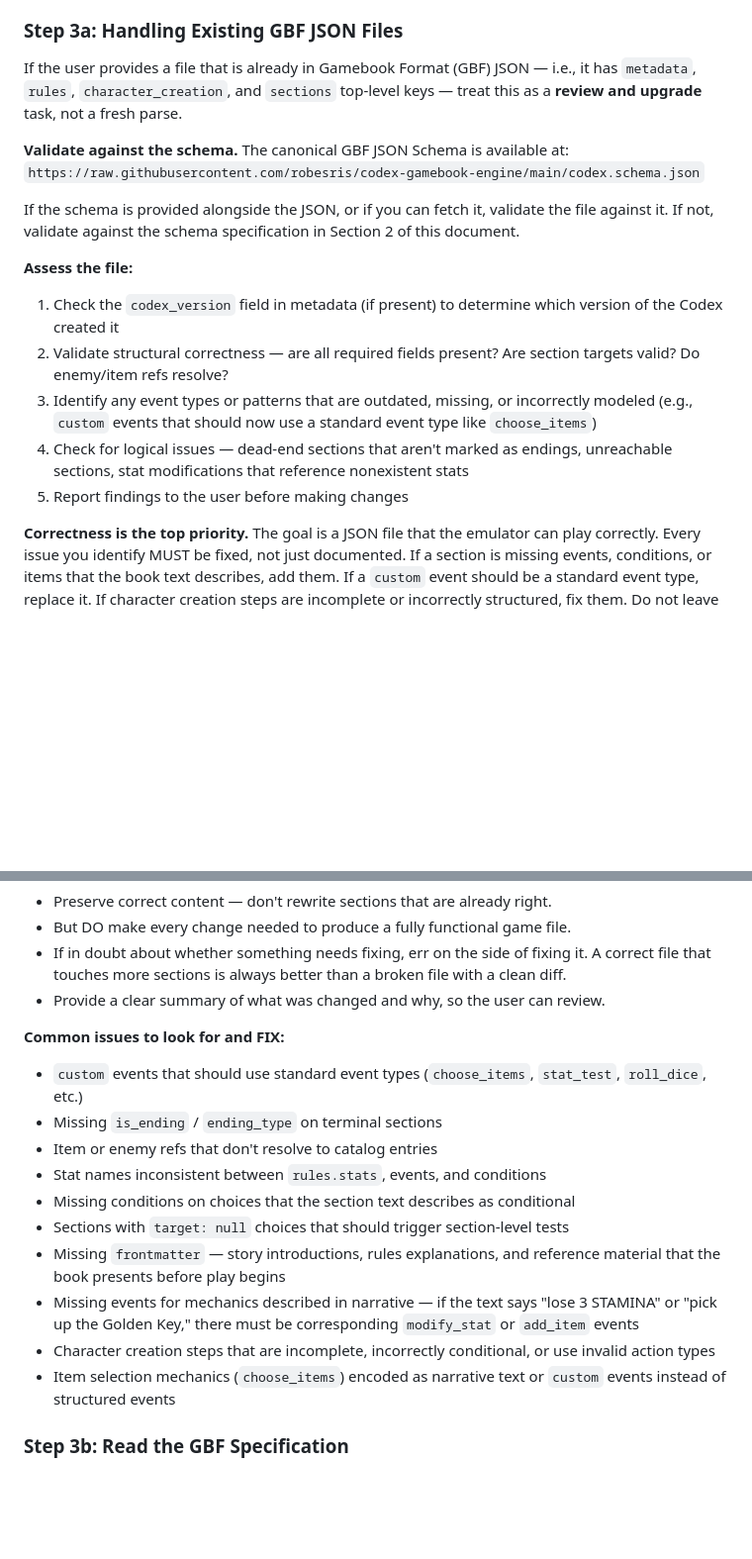
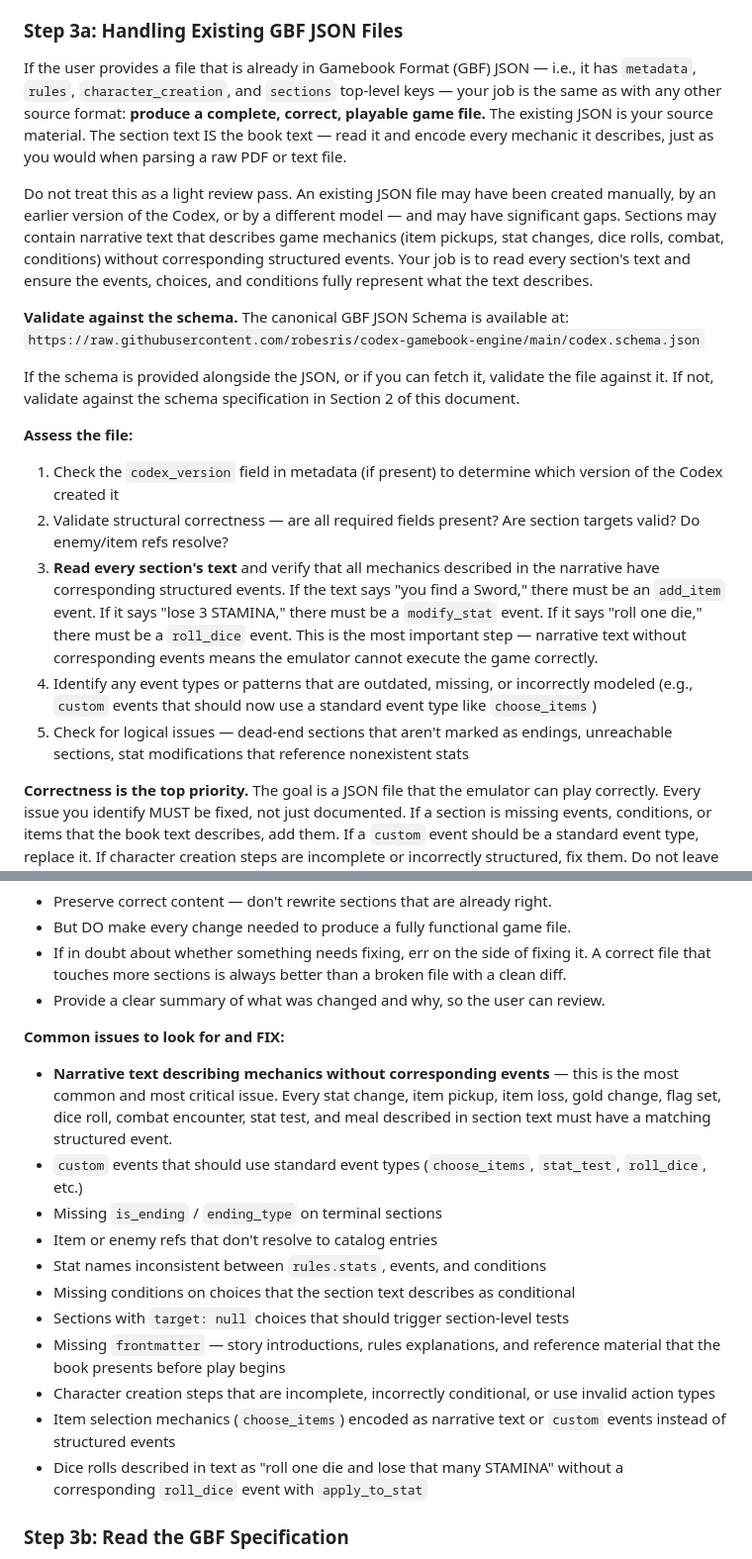
Before and after one commit to robesris/codex-gamebook-engine, a Markdown page: gamebook_codex_v2.md, 2 parts joined by grey strips. Shown at 99% size. Drawn GitHub-style; blank space fills up the shorter version.

Commit message:
Step 3a: existing JSON is source material, not a light review
Rewrote Step 3a to make clear that processing an existing GBF JSON
file is the same job as parsing any other format. The section text IS
the book text — the agent must read every section and encode all
mechanics described in narrative, not just validate structure. Added
explicit step to read every section's text and verify events match.
Moved "narrative without events" to top of common issues list as the
most critical gap to fix.

```diff
--- a/gamebook_codex_v2.md
+++ b/gamebook_codex_v2.md
@@ -41,7 +41,9 @@ Once the source is available, evaluate it:
 - Ask the user which approach they prefer, or recommend one based on what you see
 
 ### Step 3a: Handling Existing GBF JSON Files
-If the user provides a file that is already in Gamebook Format (GBF) JSON — i.e., it has `metadata`, `rules`, `character_creation`, and `sections` top-level keys — treat this as a **review and upgrade** task, not a fresh parse.
+If the user provides a file that is already in Gamebook Format (GBF) JSON — i.e., it has `metadata`, `rules`, `character_creation`, and `sections` top-level keys — your job is the same as with any other source format: **produce a complete, correct, playable game file.** The existing JSON is your source material. The section text IS the book text — read it and encode every mechanic it describes, just as you would when parsing a raw PDF or text file.
+
+Do not treat this as a light review pass. An existing JSON file may have been created manually, by an earlier version of the Codex, or by a different model — and may have significant gaps. Sections may contain narrative text that describes game mechanics (item pickups, stat changes, dice rolls, combat, conditions) without corresponding structured events. Your job is to read every section's text and ensure the events, choices, and conditions fully represent what the text describes.
 
 **Validate against the schema.** The canonical GBF JSON Schema is available at:
 `https://raw.githubusercontent.com/robesris/codex-gamebook-engine/main/codex.schema.json`
@@ -51,9 +53,9 @@ If the schema is provided alongside the JSON, or if you can fetch it, validate t
 **Assess the file:**
 1. Check the `codex_version` field in metadata (if present) to determine which version of the Codex created it
 2. Validate structural correctness — are all required fields present? Are section targets valid? Do enemy/item refs resolve?
-3. Identify any event types or patterns that are outdated, missing, or incorrectly modeled (e.g., `custom` events that should now use a standard event type like `choose_items`)
-4. Check for logical issues — dead-end sections that aren't marked as endings, unreachable sections, stat modifications that reference nonexistent stats
-5. Report findings to the user before making changes
+3. **Read every section's text** and verify that all mechanics described in the narrative have corresponding structured events. If the text says "you find a Sword," there must be an `add_item` event. If it says "lose 3 STAMINA," there must be a `modify_stat` event. If it says "roll one die," there must be a `roll_dice` event. This is the most important step — narrative text without corresponding events means the emulator cannot execute the game correctly.
+4. Identify any event types or patterns that are outdated, missing, or incorrectly modeled (e.g., `custom` events that should now use a standard event type like `choose_items`)
+5. Check for logical issues — dead-end sections that aren't marked as endings, unreachable sections, stat modifications that reference nonexistent stats
 
 **Correctness is the top priority.** The goal is a JSON file that the emulator can play correctly. Every issue you identify MUST be fixed, not just documented. If a section is missing events, conditions, or items that the book text describes, add them. If a `custom` event should be a standard event type, replace it. If character creation steps are incomplete or incorrectly structured, fix them. Do not leave known functional gaps for someone else to address.
 
@@ -64,6 +66,7 @@ If the schema is provided alongside the JSON, or if you can fetch it, validate t
 - Provide a clear summary of what was changed and why, so the user can review.
 
 **Common issues to look for and FIX:**
+- **Narrative text describing mechanics without corresponding events** — this is the most common and most critical issue. Every stat change, item pickup, item loss, gold change, flag set, dice roll, combat encounter, stat test, and meal described in section text must have a matching structured event.
 - `custom` events that should use standard event types (`choose_items`, `stat_test`, `roll_dice`, etc.)
 - Missing `is_ending` / `ending_type` on terminal sections
 - Item or enemy refs that don't resolve to catalog entries
@@ -71,9 +74,9 @@ If the schema is provided alongside the JSON, or if you can fetch it, validate t
 - Missing conditions on choices that the section text describes as conditional
 - Sections with `target: null` choices that should trigger section-level tests
 - Missing `frontmatter` — story introductions, rules explanations, and reference material that the book presents before play begins
-- Missing events for mechanics described in narrative — if the text says "lose 3 STAMINA" or "pick up the Golden Key," there must be corresponding `modify_stat` or `add_item` events
 - Character creation steps that are incomplete, incorrectly conditional, or use invalid action types
 - Item selection mechanics (`choose_items`) encoded as narrative text or `custom` events instead of structured events
+- Dice rolls described in text as "roll one die and lose that many STAMINA" without a corresponding `roll_dice` event with `apply_to_stat`
 
 ### Step 3b: Read the GBF Specification
 Before generating any JSON output, you MUST read the complete GBF JSON Schema specification (`codex.schema.json`). The schema is the authoritative definition of the output format. If the user provides it alongside the source material, read it in full. If not, the canonical version is available at:
```
